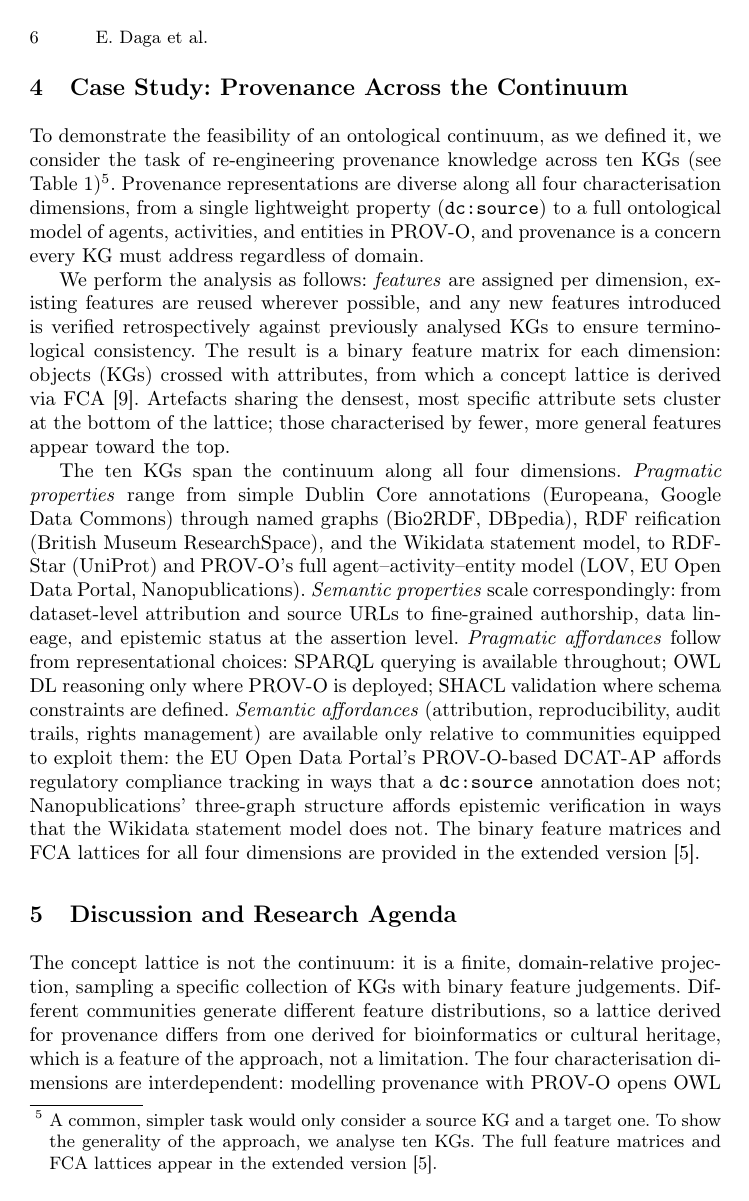
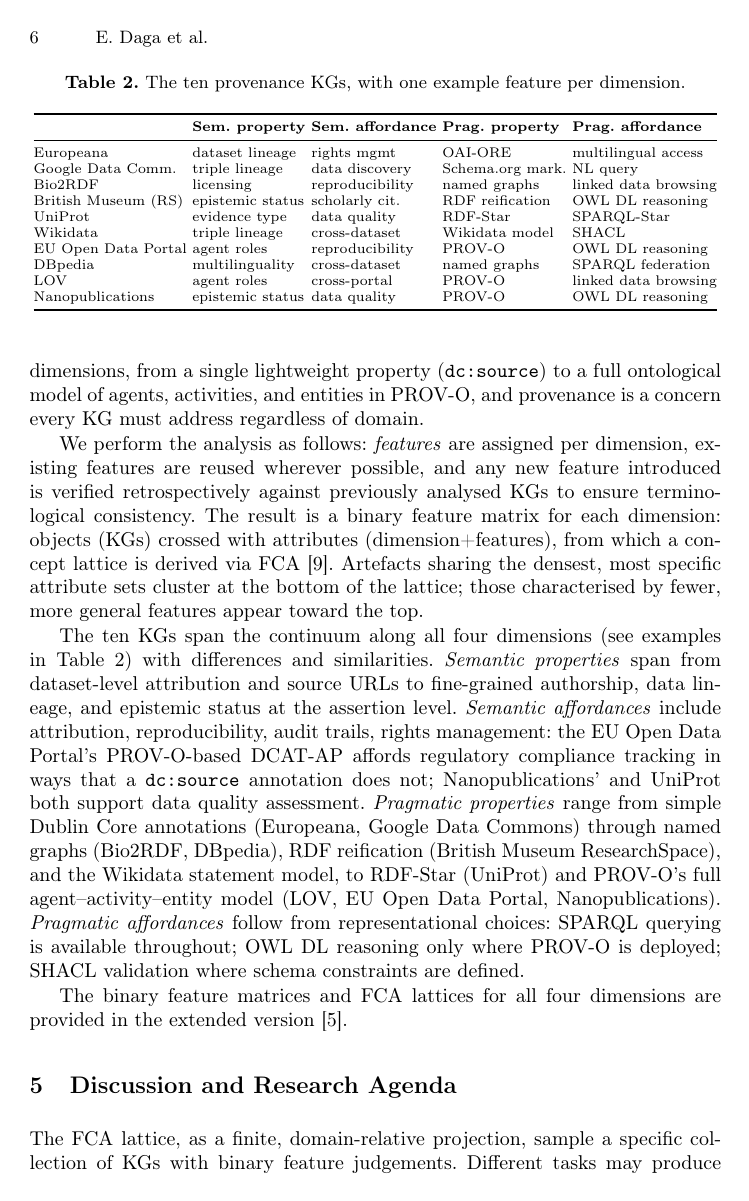
Before and after one commit to enridaga/EKAW-Vision-Paper, a LaTeX thesis (main.tex): page 6 of 9. Compiled offline with pdfLaTeX.

Commit message:
Updates from Overleaf

```diff
--- a/main.tex
+++ b/main.tex
@@ -386 +416,0 @@
-feature matrices and FCA lattices appear in the extended
@@ -409,7 +440,7 @@
 \section{Case Study: Provenance Across the Continuum\ppinfo{Starts at page 6, 0.5 the method + 0.5p each case study, 1.5}}
 
 \begin{onlyshort}
-To demonstrate the feasibility of an ontological continuum, as we defined it, we consider the task of re-engineering provenance knowledge across ten KGs (see Table~\ref{tab:provenance-summary})\footnote{A common, simpler task would only consider a source KG and a target one. To show the generality of the approach, we analyse ten KGs. The full feature matrices and FCA lattices appear in the extended version~\cite{continuumex}.}.
+To demonstrate the feasibility of an ontological continuum, as we defined it, we consider the task of re-engineering provenance knowledge across ten KGs (see Table~\ref{tab:provenance-summary})\footnote{A common, simpler task would only consider a source KG and a target one. To show the generality of the approach, we analyse ten KGs.}.
 Provenance representations are diverse along all four
 characterisation dimensions, from a single lightweight
 property (\texttt{dc:source}) to a full ontological model
@@ -437,17 +468,41 @@
 is a concern every KG must address regardless of domain.
 \end{onlyextended}
 
+\begin{onlyshort}
+\begin{table}[t]
+\centering
+\scriptsize
+\caption{The ten provenance KGs, with one example feature per
+dimension.}
+\label{tab:provenance-kgs}
+\begin{tabular}{@{}l l l l l@{}}
+\toprule
+ & \textbf{Sem. property} & \textbf{Sem. affordance} & \textbf{Prag. property} & \textbf{Prag. affordance} \\
+\midrule
+Europeana            & dataset lineage   & rights mgmt      & OAI-ORE          & multilingual access \\
+Google Data Comm.  & triple lineage    & data discovery   & Schema.org mark.      & NL query \\
+Bio2RDF              & licensing         & reproducibility  & named graphs     & linked data browsing \\
+British Museum (RS)  & epistemic status  & scholarly cit.\  & RDF reification  & OWL DL reasoning \\
+UniProt              & evidence type     & data quality     & RDF-Star         & SPARQL-Star \\
+Wikidata             & triple lineage    & cross-dataset    & Wikidata model   & SHACL \\
+EU Open Data Portal  & agent roles       & reproducibility  & PROV-O           & OWL DL reasoning \\
+DBpedia              & multilinguality   & cross-dataset    & named graphs     & SPARQL federation \\
+LOV                  & agent roles       & cross-portal     & PROV-O           & linked data browsing \\
+Nanopublications     & epistemic status  & data quality     & PROV-O & OWL DL reasoning \\
+\bottomrule
+\end{tabular}
+\end{table}
+\end{onlyshort}
 %\subsection{Methodology}\label{ssec:methodology}
 
 \begin{inboth}
 We perform the analysis as follows:
 \emph{features} are assigned per dimension, existing
-features are reused wherever possible, and any new features
+features are reused wherever possible, and any new feature
 introduced is verified retrospectively against previously
 analysed KGs to ensure terminological consistency.
-The
-result is a binary feature matrix for each dimension:
-objects (KGs) crossed with attributes, from which a concept lattice is derived via
+The result is a binary feature matrix for each dimension:
+objects (KGs) crossed with attributes (dimension+features), from which a concept lattice is derived via
 FCA~\cite{ganter1999formal}.
 Artefacts sharing the densest, most specific attribute sets cluster at the
 bottom of the lattice; those characterised by fewer, more
@@ -470,31 +525,14 @@
 \end{onlyextended}
 
 \begin{onlyshort}
-\begin{sloppypar}The ten KGs span the continuum along all four dimensions.
-\emph{Pragmatic properties} range from simple Dublin Core
-annotations (Europeana, Google Data Commons) through named
-graphs (Bio2RDF, DBpedia), RDF reification (British Museum
-ResearchSpace), and the Wikidata statement model, to
-RDF-Star (UniProt) and PROV-O's full
-agent--activity--entity model (LOV, EU Open Data Portal,
-Nanopublications). \emph{Semantic properties} scale
-correspondingly: from dataset-level attribution and source
-URLs to fine-grained authorship, data lineage, and
-epistemic status at the assertion level. \emph{Pragmatic
-affordances} follow from representational choices: SPARQL
-querying is available throughout; OWL DL reasoning only
-where PROV-O is deployed; SHACL validation where schema
-constraints are defined. \emph{Semantic affordances} (attribution, reproducibility, audit trails, rights
-management) are available only relative to communities
-equipped to exploit them: the EU Open Data Portal's
-PROV-O-based DCAT-AP affords regulatory compliance
-tracking in ways that a \texttt{dc:source} annotation does
-not; Nanopublications' three-graph structure affords
-epistemic verification in ways that the Wikidata statement
-model does not.
-The binary feature matrices and FCA
-lattices for all four dimensions are provided in the
-extended version~\cite{continuumex}.
+\begin{sloppypar}The ten KGs span the continuum along all four dimensions (see examples in Table~\ref{tab:provenance-kgs}) with differences and similarities.
+\emph{Semantic properties} span from dataset-level attribution and source URLs to fine-grained authorship, data lineage, and
+epistemic status at the assertion level.
+\emph{Semantic affordances} include attribution, reproducibility, audit trails, rights management: the EU Open Data Portal's PROV-O-based DCAT-AP affords regulatory compliance tracking in ways that a \texttt{dc:source} annotation does not; Nanopublications' and UniProt both support data quality assessment.
+\emph{Pragmatic properties} range from simple Dublin Core annotations (Europeana, Google Data Commons) through named graphs (Bio2RDF, DBpedia), RDF reification (British Museum ResearchSpace), and the Wikidata statement model, to RDF-Star (UniProt) and PROV-O's full agent--activity--entity model (LOV, EU Open Data Portal, Nanopublications).
+\emph{Pragmatic affordances} follow from representational choices: SPARQL querying is available throughout; OWL DL reasoning only where PROV-O is deployed; SHACL validation where schema constraints are defined.
+
+The binary feature matrices and FCA lattices for all four dimensions are provided in the extended version~\cite{continuumex}.
 \end{sloppypar}
 \end{onlyshort}
 
@@ -579,12 +617,7 @@
 Agenda}\label{sec:challenges}
 
 \begin{onlyshort}
-The concept lattice is not the continuum: it is a finite,
-domain-relative projection, sampling a specific collection
-of KGs with binary feature judgements. Different
-communities generate different feature distributions,
-so a lattice derived for provenance differs from one
-derived for bioinformatics or cultural heritage, which is a
-feature of the approach, not a limitation. The four
-characterisation dimensions are interdependent: modelling
-provenance with PROV-O opens OWL reasoning while
+The FCA lattice, as a finite,
+domain-relative projection, sample a specific collection
+of KGs with binary feature judgements.
+Different tasks may produce different feature distributions, so a lattice derived for provenance differs from one derived for re-engineering scientific workflows data or cultural heritage collections.
```
Also changed, not shown: main.tex (89 more changed lines).
